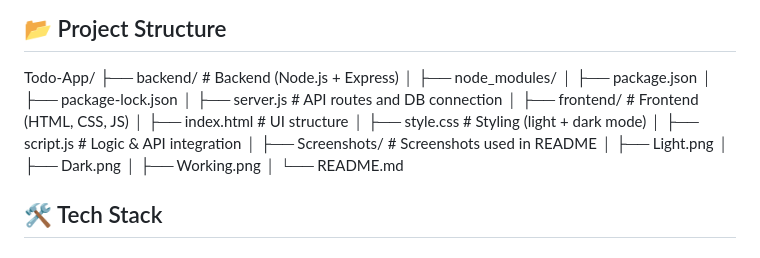
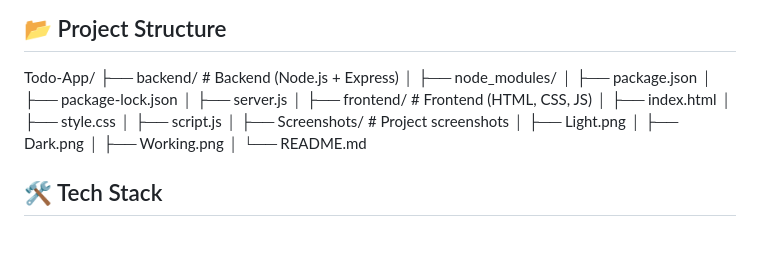
Before and after one commit to hu17-m/ToDo-FullStack-, a Markdown page: README.md, the part around the change. GitHub-like rendering.

```diff
--- a/README.md
+++ b/README.md
@@ -42,14 +42,14 @@ Todo-App/
 │   ├── node_modules/
 │   ├── package.json
 │   ├── package-lock.json
-│   ├── server.js           # API routes and DB connection
+│   ├── server.js
 │
 ├── frontend/               # Frontend (HTML, CSS, JS)
-│   ├── index.html          # UI structure
-│   ├── style.css           # Styling (light + dark mode)
-│   ├── script.js           # Logic & API integration
+│   ├── index.html
+│   ├── style.css
+│   ├── script.js
 │
-├── Screenshots/            # Screenshots used in README
+├── Screenshots/            # Project screenshots
 │   ├── Light.png
 │   ├── Dark.png
 │   ├── Working.png
```
